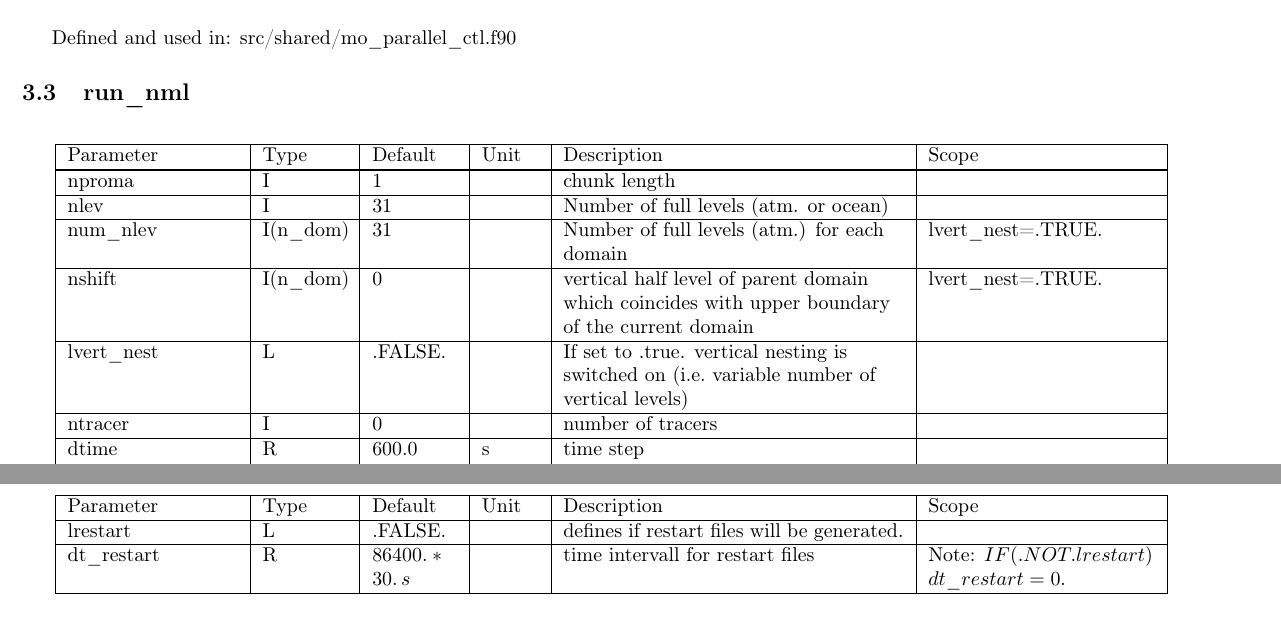
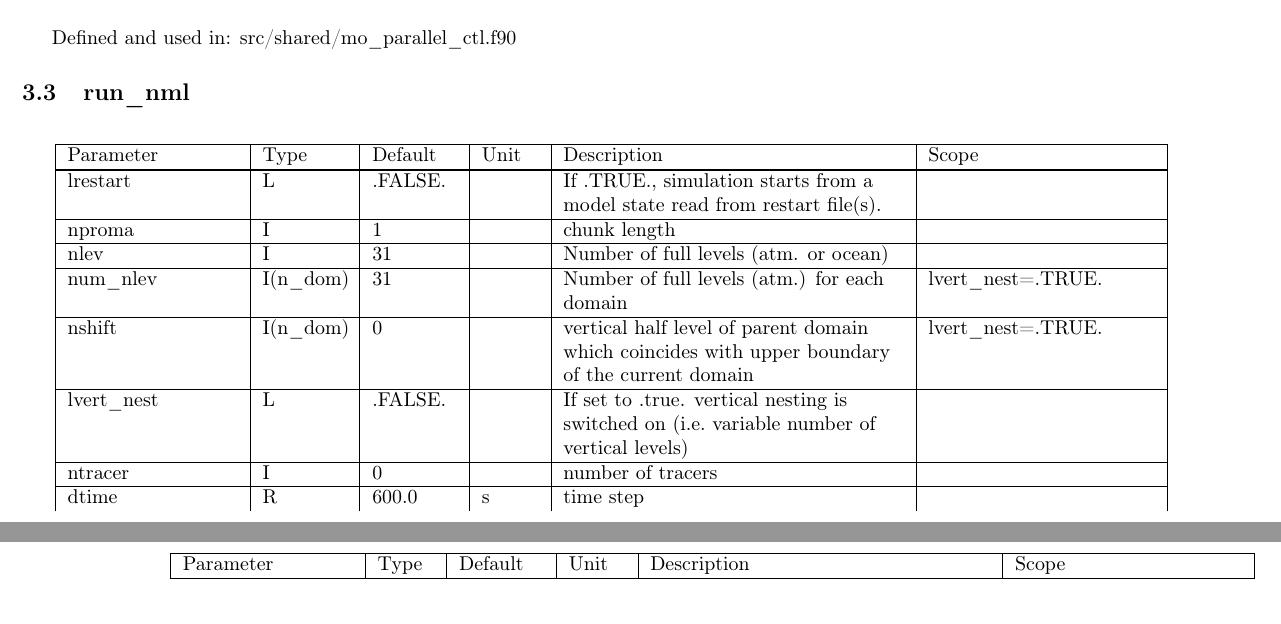
Before and after one commit to muszyna25/ppe_icon_model, a LaTeX document (run/Namelist_overview.tex): two parts of pages 13 and 17 of 43 before the commit and two parts of pages 13 and 18 of 43 after it, joined at a grey line, cut so that both start at the same text. Compiled offline with pdfLaTeX.

Commit message:
In branch "icon_restart_hui": move namelist variable "dt_restart" into "io_ctl"; update namelist doc.

```diff
--- a/run/Namelist_overview.tex
+++ b/run/Namelist_overview.tex
@@ -918,6 +918,14 @@ Scope
 \endhead
 
 \hline
+lrestart&
+L &
+.FALSE.&
+&
+If .TRUE., simulation starts from a model state read from restart file(s).&
+\tabularnewline
+
+\hline
 nproma &
 I &
 1&
@@ -1267,22 +1275,6 @@ L &
 &
 Restore patch/interpolation/grid refinement states
 from NetCDF dump files instead of calculating them.&
-\tabularnewline
-\hline
-lrestart&
-L &
-.FALSE.&
-&
-defines if restart files will be generated.&
-\tabularnewline
-\hline
-dt\_restart&
-R &
-$86400.*30. \, s$ &
-&
-time intervall for restart files&
-Note:
-$IF (.NOT. lrestart)$ $ dt\_restart=0.$
 \tabularnewline
 \hline
 \end{longtable}
```
Also changed, not shown: run/Namelist_overview.pdf, run/Namelist_overview.tex (5 more changed lines), 2 other files.
